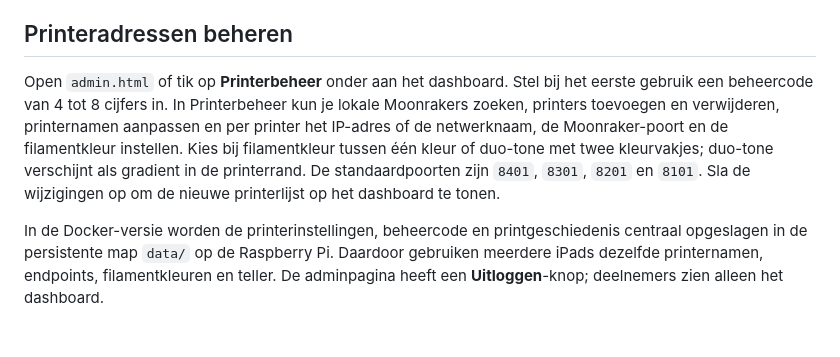
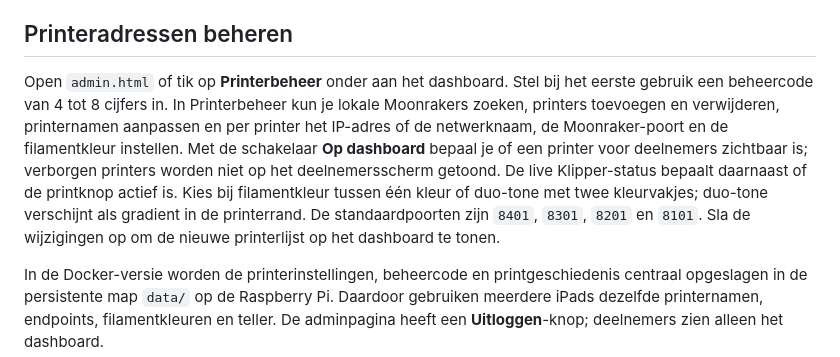
Before and after one commit to 3dindeklas/KlipperPrintDashboard, a Markdown page: README.md, the part around the change. Drawn GitHub-style; blank space fills up the shorter version.

Commit message:
docs: document printer visibility setting

```diff
--- a/README.md
+++ b/README.md
@@ -31,7 +31,7 @@ Op GitHub Pages staat de demomodus altijd aan. Daardoor kan de publieke demo noo
 
 ## Printeradressen beheren
 
-Open `admin.html` of tik op **Printerbeheer** onder aan het dashboard. Stel bij het eerste gebruik een beheercode van 4 tot 8 cijfers in. In Printerbeheer kun je lokale Moonrakers zoeken, printers toevoegen en verwijderen, printernamen aanpassen en per printer het IP-adres of de netwerknaam, de Moonraker-poort en de filamentkleur instellen. Kies bij filamentkleur tussen één kleur of duo-tone met twee kleurvakjes; duo-tone verschijnt als gradient in de printerrand. De standaardpoorten zijn `8401`, `8301`, `8201` en `8101`. Sla de wijzigingen op om de nieuwe printerlijst op het dashboard te tonen.
+Open `admin.html` of tik op **Printerbeheer** onder aan het dashboard. Stel bij het eerste gebruik een beheercode van 4 tot 8 cijfers in. In Printerbeheer kun je lokale Moonrakers zoeken, printers toevoegen en verwijderen, printernamen aanpassen en per printer het IP-adres of de netwerknaam, de Moonraker-poort en de filamentkleur instellen. Met de schakelaar **Op dashboard** bepaal je of een printer voor deelnemers zichtbaar is; verborgen printers worden niet op het deelnemersscherm getoond. De live Klipper-status bepaalt daarnaast of de printknop actief is. Kies bij filamentkleur tussen één kleur of duo-tone met twee kleurvakjes; duo-tone verschijnt als gradient in de printerrand. De standaardpoorten zijn `8401`, `8301`, `8201` en `8101`. Sla de wijzigingen op om de nieuwe printerlijst op het dashboard te tonen.
 
 In de Docker-versie worden de printerinstellingen, beheercode en printgeschiedenis centraal opgeslagen in de persistente map `data/` op de Raspberry Pi. Daardoor gebruiken meerdere iPads dezelfde printernamen, endpoints, filamentkleuren en teller. De adminpagina heeft een **Uitloggen**-knop; deelnemers zien alleen het dashboard.
 
```
